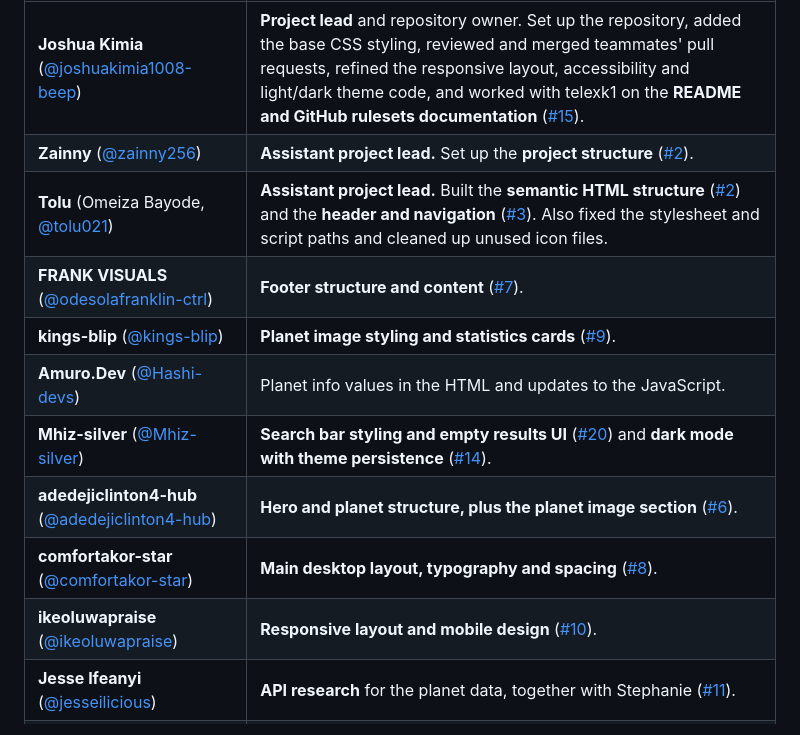
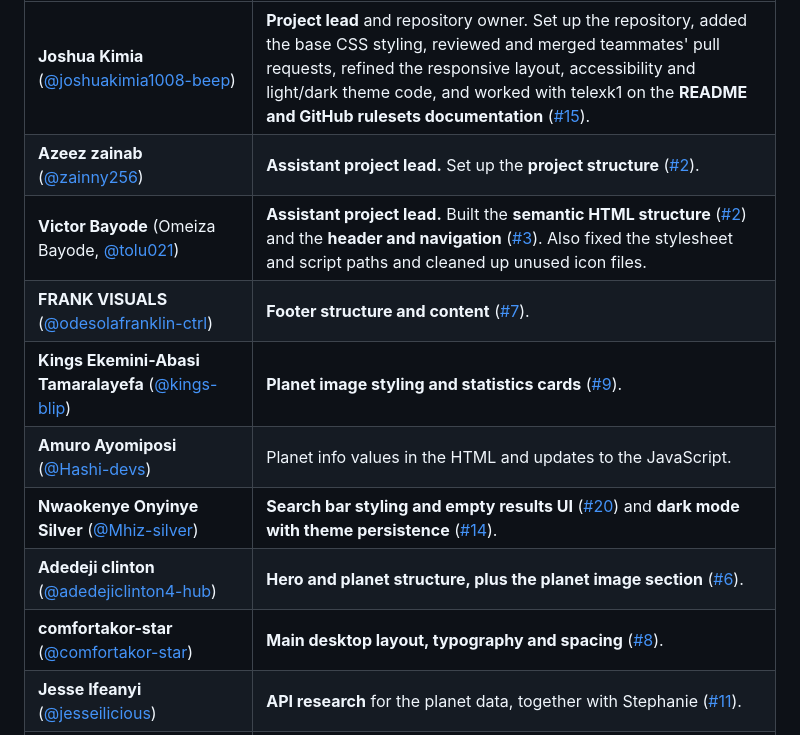
Before and after one commit to joshuakimia1008-beep/ts-academy-group-5-capstone, a Markdown page: README.md, the part around one of its changes. GitHub-like rendering.

Commit message:
Revise team member contributions in README
Updated team member contributions in the README file to reflect new names and roles.

```diff
--- a/README.md
+++ b/README.md
@@ -82,13 +82,12 @@ Group 5 built this project together. Here is who did what:
 | Team member | What they worked on |
 | --- | --- |
 | **Joshua Kimia** ([@joshuakimia1008-beep](https://github.com/joshuakimia1008-beep)) | **Project lead** and repository owner. Set up the repository, added the base CSS styling, reviewed and merged teammates' pull requests, refined the responsive layout, accessibility and light/dark theme code, and worked with telexk1 on the **README and GitHub rulesets documentation** ([#15](https://github.com/joshuakimia1008-beep/ts-academy-group-5-capstone/issues/15)). |
-| **Zainny** ([@zainny256](https://github.com/zainny256)) | **Assistant project lead.** Set up the **project structure** ([#2](https://github.com/joshuakimia1008-beep/ts-academy-group-5-capstone/issues/2)). |
-| **Tolu** (Omeiza Bayode, [@tolu021](https://github.com/tolu021)) | **Assistant project lead.** Built the **semantic HTML structure** ([#2](https://github.com/joshuakimia1008-beep/ts-academy-group-5-capstone/issues/2)) and the **header and navigation** ([#3](https://github.com/joshuakimia1008-beep/ts-academy-group-5-capstone/issues/3)). Also fixed the stylesheet and script paths and cleaned up unused icon files. |
+| **Azeez zainab** ([@zainny256](https://github.com/zainny256)) | **Assistant project lead.** Set up the **project structure** ([#2](https://github.com/joshuakimia1008-beep/ts-academy-group-5-capstone/issues/2)). |
+| **Victor Bayode** (Omeiza Bayode, [@tolu021](https://github.com/tolu021)) | **Assistant project lead.** Built the **semantic HTML structure** ([#2](https://github.com/joshuakimia1008-beep/ts-academy-group-5-capstone/issues/2)) and the **header and navigation** ([#3](https://github.com/joshuakimia1008-beep/ts-academy-group-5-capstone/issues/3)). Also fixed the stylesheet and script paths and cleaned up unused icon files. |
 | **FRANK VISUALS** ([@odesolafranklin-ctrl](https://github.com/odesolafranklin-ctrl)) | **Footer structure and content** ([#7](https://github.com/joshuakimia1008-beep/ts-academy-group-5-capstone/issues/7)). |
-| **kings-blip** ([@kings-blip](https://github.com/kings-blip)) | **Planet image styling and statistics cards** ([#9](https://github.com/joshuakimia1008-beep/ts-academy-group-5-capstone/issues/9)). |
-| **Amuro.Dev** ([@Hashi-devs](https://github.com/Hashi-devs)) | Planet info values in the HTML and updates to the JavaScript. |
-| **Mhiz-silver** ([@Mhiz-silver](https://github.com/Mhiz-silver)) | **Search bar styling and empty results UI** ([#20](https://github.com/joshuakimia1008-beep/ts-academy-group-5-capstone/issues/20)) and **dark mode with theme persistence** ([#14](https://github.com/joshuakimia1008-beep/ts-academy-group-5-capstone/issues/14)). |
-| **adedejiclinton4-hub** ([@adedejiclinton4-hub](https://github.com/adedejiclinton4-hub)) | **Hero and planet structure, plus the planet image section** ([#6](https://github.com/joshuakimia1008-beep/ts-academy-group-5-capstone/issues/6)). |
-| **comfortakor-star** ([@comfortakor-star](https://github.com/comfortakor-star)) | **Main desktop layout, typography and spacing** ([#8](https://github.com/joshuakimia1008-beep/ts-academy-group-5-capstone/issues/8)). |
-| **ikeoluwapraise** ([@ikeoluwapraise](https://github.com/ikeoluwapraise)) | **Responsive layout and mobile design** ([#10](https://github.com/joshuakimia1008-beep/ts-academy-group-5-capstone/issues/10)). |
+| **Kings Ekemini-Abasi Tamaralayefa** ([@kings-blip](https://github.com/kings-blip)) | **Planet image styling and statistics cards** ([#9](https://github.com/joshuakimia1008-beep/ts-academy-group-5-capstone/issues/9)). |
+| **Amuro Ayomiposi** ([@Hashi-devs](https://github.com/Hashi-devs)) | Planet info values in the HTML and updates to the JavaScript. |
+| **Nwaokenye Onyinye Silver** ([@Mhiz-silver](https://github.com/Mhiz-silver)) | **Search bar styling and empty results UI** ([#20](https://github.com/joshuakimia1008-beep/ts-academy-group-5-capstone/issues/20)) and **dark mode with theme persistence** ([#14](https://github.com/joshuakimia1008-beep/ts-academy-group-5-capstone/issues/14)). |
+| **Adedeji clinton** ([@adedejiclinton4-hub](https://github.com/adedejiclinton4-hub)) | **Hero and planet structure, plus the planet image section** ([#6](https://github.com/joshuakimia1008-beep/ts-academy-group-5-capstone/issues/6)). |
+| **comfortakor-star** ([@comfortakor-star](https://github.com/comfortakor-star)) | **Main desktop layout, typography and spacing** ([#8](https://github.com/joshuakimia1008-beep/ts-academy-group-5-capstone/issues/8)).
 | **Jesse Ifeanyi** ([@jesseilicious](https://github.com/jesseilicious)) | **API research** for the planet data, together with Stephanie ([#11](https://github.com/joshuakimia1008-beep/ts-academy-group-5-capstone/issues/11)). |
```
Also changed, not shown: other parts of README.md (+4 -4 lines).
